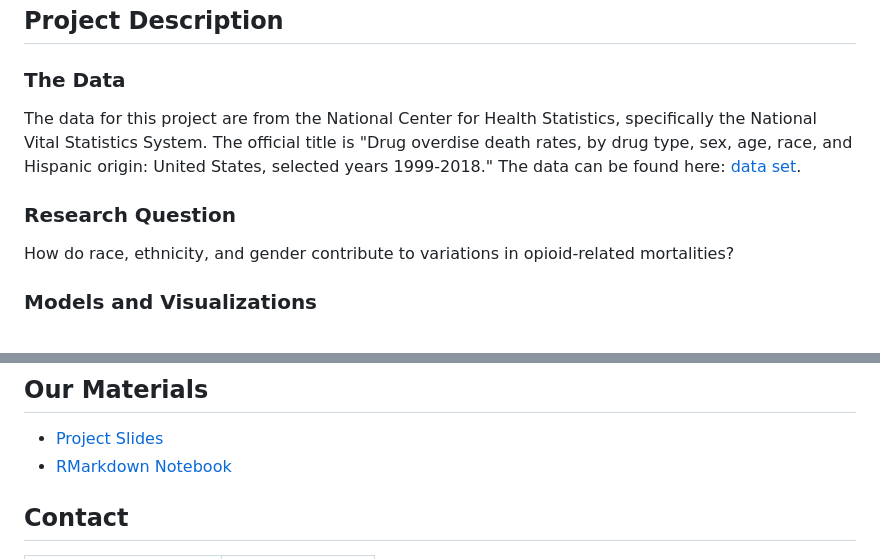
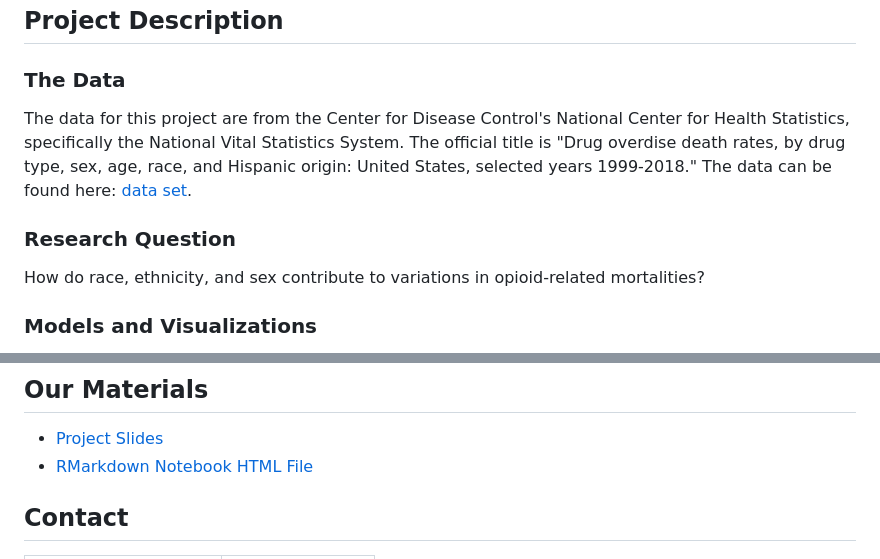
Before and after one commit to cfitzg4/QTM302W-Final, a Markdown page: README.md, 2 parts joined by grey strips. Rendered like a GitHub page.

```diff
--- a/README.md
+++ b/README.md
@@ -33,10 +33,10 @@ To complete this project, we rely upon RStudio, specifically RMarkdown, to code
 
 ## Project Description
 ### The Data
-The data for this project are from the National Center for Health Statistics, specifically the National Vital Statistics System. The official title is "Drug overdise death rates, by drug type, sex, age, race, and Hispanic origin: United States, selected years 1999-2018." The data can be found here: [data set](https://data.cdc.gov/NCHS/Drug-overdose-death-rates-by-drug-type-sex-age-rac/95ax-ymtc/about_data).
+The data for this project are from the Center for Disease Control's National Center for Health Statistics, specifically the National Vital Statistics System. The official title is "Drug overdise death rates, by drug type, sex, age, race, and Hispanic origin: United States, selected years 1999-2018." The data can be found here: [data set](https://data.cdc.gov/NCHS/Drug-overdose-death-rates-by-drug-type-sex-age-rac/95ax-ymtc/about_data).
 
 ### Research Question
-How do race, ethnicity, and gender contribute to variations in opioid-related mortalities?
+How do race, ethnicity, and sex contribute to variations in opioid-related mortalities?
 
 ### Models and Visualizations
 Given the format of the data we largely use bar graphs. On the x-axis for these graphs are either year or opioid type. Along the Y-axis is always the estimated rate of overdose. This allows us to see the variation of mortality over time and opioid type. Bar graphs also allow us to show the differences between certain demographic groups, like race, ethnicity, and sex which are relevant to our inquiry.
@@ -54,7 +54,7 @@ We hope do do more exploration, focusing on cultural meanings and influences for
 
 ## Our Materials
 - [Project Slides](https://www.canva.com/design/DAGWwgKsRU0/UEzbEKhLenYhkhpB-mLa6g/edit?utm_content=DAGWwgKsRU0&utm_campaign=designshare&utm_medium=link2&utm_source=sharebutton)
-- [RMarkdown Notebook]()
+- [RMarkdown Notebook HTML File]()
 
 ## Contact
 |Name     |  Slack Handle   |
```
